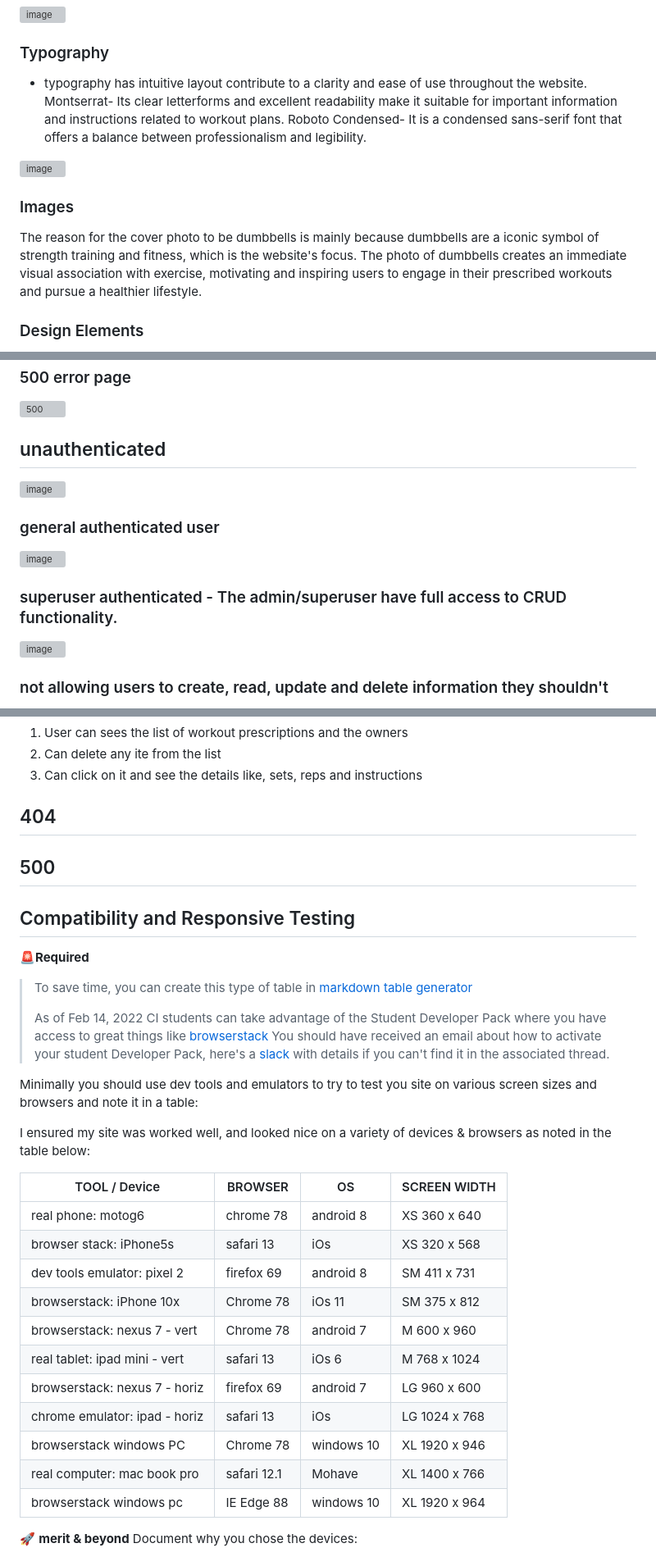
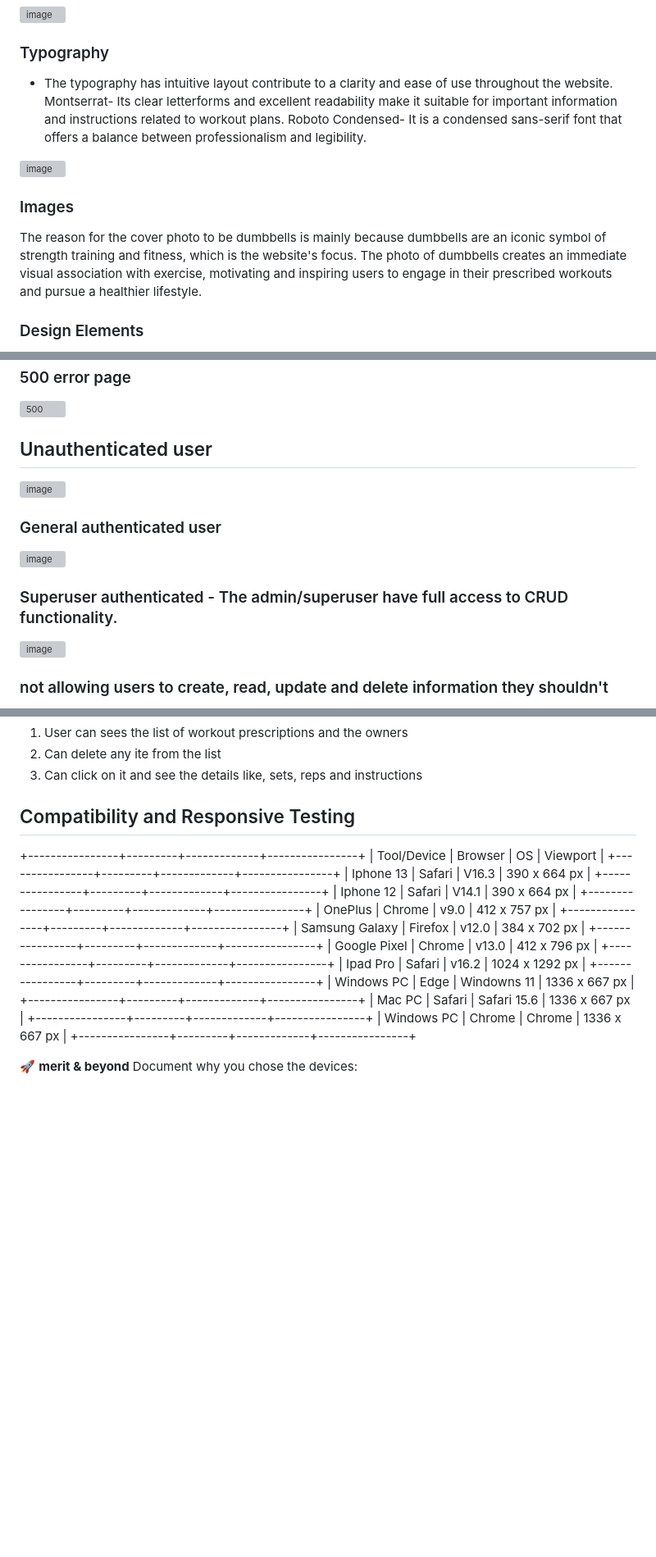
Before and after one commit to naragurgel/workout_prescription, a Markdown page: README.md, 3 parts joined by grey strips. Shown at 82% size. Drawn GitHub-style; blank space fills up the shorter version; grey boxes are pictures that could not be loaded.

Commit message:
created table for device tested

```diff
--- a/README.md
+++ b/README.md
@@ -43,7 +41,7 @@ Generate after readme is complete by copying and pasting your readme from this p
 
 ### Typography
 
--  typography has intuitive layout contribute to a clarity and ease of use throughout the website.
+-  The typography has intuitive layout contribute to a clarity and ease of use throughout the website.
 Montserrat-  Its clear letterforms and excellent readability make it suitable for important information and instructions related to workout plans.
 Roboto Condensed-  It is a condensed sans-serif font that offers a balance between professionalism and legibility.
 
@@ -51,7 +49,7 @@ Roboto Condensed-  It is a condensed sans-serif font that offers a balance betwe
 
 ### Images
 
-The reason for the cover photo to be dumbbells is mainly because dumbbells are a iconic symbol of strength training and fitness, which is the website's focus. The photo of dumbbells creates an immediate visual association with exercise, motivating and inspiring users to engage in their prescribed workouts and pursue a healthier lifestyle.
+The reason for the cover photo to be dumbbells is mainly because dumbbells are an iconic symbol of strength training and fitness, which is the website's focus. The photo of dumbbells creates an immediate visual association with exercise, motivating and inspiring users to engage in their prescribed workouts and pursue a healthier lifestyle.
 
 ### Design Elements
 
@@ -431,15 +429,15 @@ Acceptance Criteria
 
 ![500](https://github.com/naragurgel/workout_prescription/assets/112726044/b5baf41b-0131-4aed-9185-2b6ad9a98e0b)
 
-## unauthenticated
+## Unauthenticated user
 
 ![image](https://github.com/naragurgel/workout_prescription/assets/112726044/82b7e0a0-7087-4e06-8dcf-27180adb56f9)
 
-###  general authenticated user
+### General authenticated user
 
 ![image](https://github.com/naragurgel/workout_prescription/assets/112726044/73aa2d43-5dd3-4f6e-95c9-00e585e8cb10)
 
-### superuser authenticated -  The admin/superuser have full access to CRUD functionality.
+### Superuser authenticated -  The admin/superuser have full access to CRUD functionality.
 
 ![image](https://github.com/naragurgel/workout_prescription/assets/112726044/d4aa1a61-06cf-47bf-aaec-d1f6f3e3ae50)
 
@@ -601,35 +599,29 @@ User is logged in as staff
   2. Can delete any ite from the list
   3. Can click on it and see the details like, sets, reps and instructions
 
-## 404
+## Compatibility and Responsive Testing
 
-## 500
-
-## Compatibility and Responsive Testing
-🚨**Required**
-
->To save time, you can create this type of table in [markdown table generator](https://www.tablesgenerator.com/markdown_tables)
->
->As of Feb 14, 2022 CI students can take advantage of the Student Developer Pack where you have access to great things like [browserstack](https://education.github.com/pack/offers/#browserstack) You should have received an email about how to activate your student Developer Pack, here's a [slack](https://code-institute-room.slack.com/archives/C0L316Z96/p1644946870567999) with details if you can't find it in the associated thread.
-
-
-Minimally you should use dev tools and emulators to try to test you site on various screen sizes and browsers and note it in a table:
-
-I ensured my site was worked well, and looked nice on a variety of devices & browsers as noted in the table below:
-
-| TOOL / Device                 | BROWSER     | OS         | SCREEN WIDTH  |
-|-------------------------------|-------------|------------|---------------|
-| real phone: motog6            | chrome 78   | android 8  | XS 360 x 640  |
-| browser stack: iPhone5s       | safari  13  | iOs        | XS 320 x 568  |
-| dev tools emulator: pixel 2   | firefox  69 | android 8  | SM 411 x 731  |
-| browserstack: iPhone 10x      | Chrome 78   | iOs 11     | SM 375 x 812  |
-| browserstack: nexus 7 - vert  | Chrome 78   | android 7  | M 600 x 960   |
-| real tablet: ipad mini - vert | safari  13  | iOs 6      | M 768 x 1024  |
-| browserstack: nexus 7 - horiz | firefox 69  | android 7  | LG 960 x 600  |
-| chrome emulator: ipad - horiz | safari 13   | iOs        | LG 1024 x 768 |
-| browserstack windows PC       | Chrome 78   | windows 10 | XL 1920 x 946 |
-| real computer: mac book pro   | safari 12.1 | Mohave     | XL 1400 x 766 |
-| browserstack windows pc       | IE Edge 88  | windows 10 | XL 1920 x 964 |
++----------------+---------+-------------+----------------+
+| Tool/Device    | Browser | OS          | Viewport       |
++----------------+---------+-------------+----------------+
+| Iphone 13      | Safari  | V16.3       |  390 x 664 px  |
++----------------+---------+-------------+----------------+
+| Iphone 12      | Safari  | V14.1       |  390 x 664 px  |
++----------------+---------+-------------+----------------+
+| OnePlus        | Chrome  | v9.0        |   412 x 757 px |
++----------------+---------+-------------+----------------+
+| Samsung Galaxy | Firefox | v12.0       |   384 x 702 px |
++----------------+---------+-------------+----------------+
+| Google Pixel   | Chrome  | v13.0       |   412 x 796 px |
++----------------+---------+-------------+----------------+
+| Ipad Pro       | Safari  | v16.2       | 1024 x 1292 px |
++----------------+---------+-------------+----------------+
+| Windows PC     | Edge    | Windowns 11 | 1336 x 667 px  |
++----------------+---------+-------------+----------------+
+| Mac PC         | Safari  | Safari 15.6 | 1336 x 667 px  |
++----------------+---------+-------------+----------------+
+| Windows PC     | Chrome  | Chrome      | 1336 x 667 px  |
++----------------+---------+-------------+----------------+
 
 
 🚀 **merit & beyond**
```
Also changed, not shown: other parts of README.md (+2 -4 lines).
